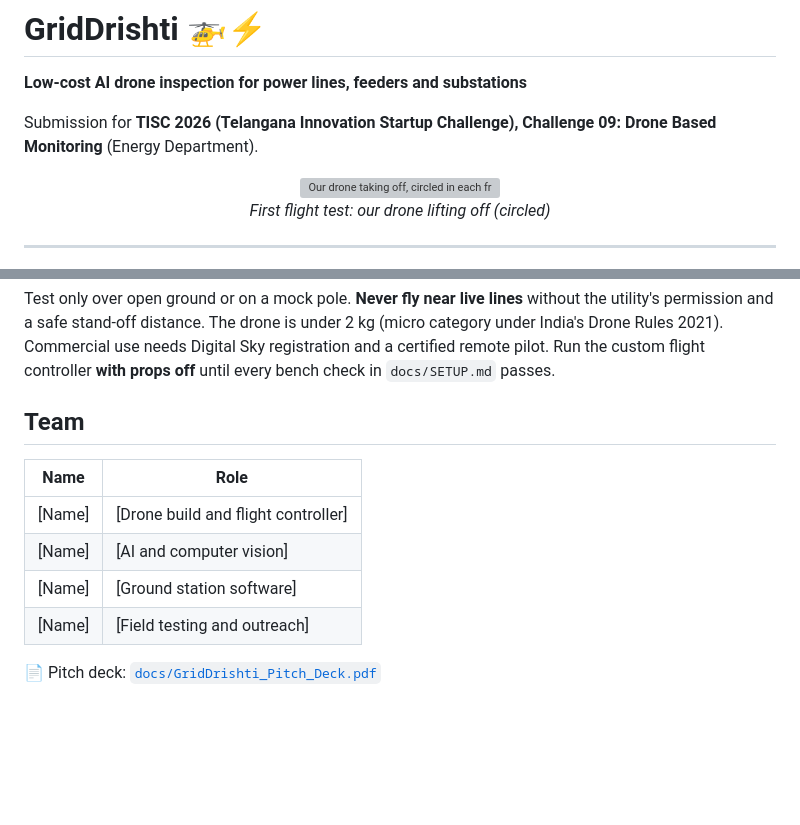
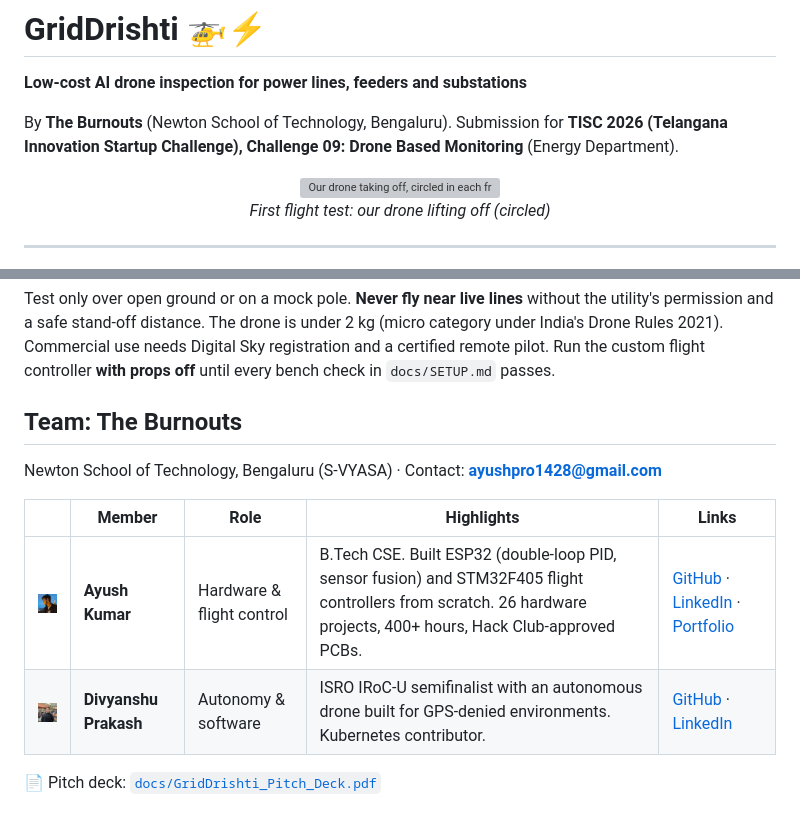
Before and after one commit to AYUSH-pro-grammer/drone, a Markdown page: README.md, 2 parts joined by grey strips. Rendered like a GitHub page; pictures changed too: images/team_ayush.jpg (added), images/team_divyanshu.jpg (added); blank space fills up the shorter version; grey boxes are pictures that could not be loaded.

```diff
--- a/README.md
+++ b/README.md
@@ -1,7 +1,7 @@
 # GridDrishti 🚁⚡
 **Low-cost AI drone inspection for power lines, feeders and substations**
 
-Submission for **TISC 2026 (Telangana Innovation Startup Challenge), Challenge 09: Drone Based Monitoring** (Energy Department).
+By **The Burnouts** (Newton School of Technology, Bengaluru). Submission for **TISC 2026 (Telangana Innovation Startup Challenge), Challenge 09: Drone Based Monitoring** (Energy Department).
 
 <p align="center">
   <img src="media/flight_demo_5s.gif" width="560" alt="Our drone taking off, circled in each frame">
@@ -116,13 +116,13 @@ Full wiring, flashing and bench-test steps are in **[docs/SETUP.md](docs/SETUP.m
 
 Test only over open ground or on a mock pole. **Never fly near live lines** without the utility's permission and a safe stand-off distance. The drone is under 2 kg (micro category under India's Drone Rules 2021). Commercial use needs Digital Sky registration and a certified remote pilot. Run the custom flight controller **with props off** until every bench check in `docs/SETUP.md` passes.
 
-## Team
+## Team: The Burnouts
 
-| Name | Role |
-|---|---|
-| [Name] | [Drone build and flight controller] |
-| [Name] | [AI and computer vision] |
-| [Name] | [Ground station software] |
-| [Name] | [Field testing and outreach] |
+Newton School of Technology, Bengaluru (S-VYASA) · Contact: **ayushpro1428@gmail.com**
+
+| | Member | Role | Highlights | Links |
+|---|---|---|---|---|
+| <img src="images/team_ayush.jpg" width="90"> | **Ayush Kumar** | Hardware & flight control | B.Tech CSE. Built ESP32 (double-loop PID, sensor fusion) and STM32F405 flight controllers from scratch. 26 hardware projects, 400+ hours, Hack Club-approved PCBs. | [GitHub](https://github.com/AYUSH-pro-grammer) · [LinkedIn](https://www.linkedin.com/in/ayushpro1428/) · [Portfolio](https://ayushpro1428.tech) |
+| <img src="images/team_divyanshu.jpg" width="90"> | **Divyanshu Prakash** | Autonomy & software | ISRO IRoC-U semifinalist with an autonomous drone built for GPS-denied environments. Kubernetes contributor. | [GitHub](https://github.com/divyanshuprakas-h) · [LinkedIn](https://www.linkedin.com/in/divyanshuprakas-h/) |
 
 📄 Pitch deck: [`docs/GridDrishti_Pitch_Deck.pdf`](docs/GridDrishti_Pitch_Deck.pdf)
```
Also changed, not shown: 1 other file.
